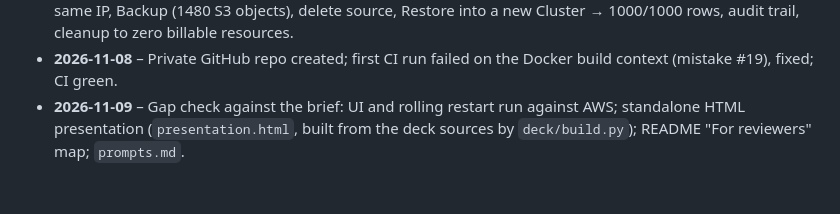
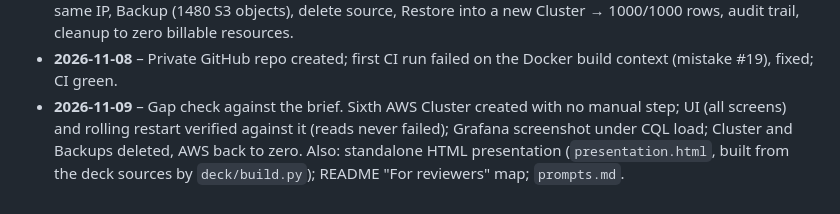
Before and after one commit to poletaev-alexey/scylla-dbaas, a Markdown page: docs/ai-process/log.md, the part around the change. Drawn GitHub-style.

```diff
--- a/docs/ai-process/log.md
+++ b/docs/ai-process/log.md
@@ -15,4 +15,4 @@
 - **2026-11-08** – Human created the AWS account and access key, guided step by step. Claude raised the vCPU quota (5 → 16), applied `infra/base` after an explicit yes.
 - **2026-11-08** – AWS: five Cluster creations, seven AWS-only bugs found and fixed (mistakes #11–#18), each diagnosed over SSM without SSH. Then the full demo through the API: 1000 rows over CQL, Grafana (8 dashboards, 12/12 targets), terminate `data-2` → Auto-recovery by `system` → healthy in 7 min with the same IP, Backup (1480 S3 objects), delete source, Restore into a new Cluster → 1000/1000 rows, audit trail, cleanup to zero billable resources.
 - **2026-11-08** – Private GitHub repo created; first CI run failed on the Docker build context (mistake #19), fixed; CI green.
-- **2026-11-09** – Gap check against the brief: UI and rolling restart run against AWS; standalone HTML presentation (`presentation.html`, built from the deck sources by `deck/build.py`); README "For reviewers" map; `prompts.md`.
+- **2026-11-09** – Gap check against the brief. Sixth AWS Cluster created with no manual step; UI (all screens) and rolling restart verified against it (reads never failed); Grafana screenshot under CQL load; Cluster and Backups deleted, AWS back to zero. Also: standalone HTML presentation (`presentation.html`, built from the deck sources by `deck/build.py`); README "For reviewers" map; `prompts.md`.
```
Also changed, not shown: README.md (+11 -2 lines), docs/screenshots/backups.png (added), docs/screenshots/cluster_detail.png (added), docs/screenshots/clusters.png (added), docs/screenshots/grafana_overview.png (added), docs/screenshots/operations.png (added), 6 other files.
